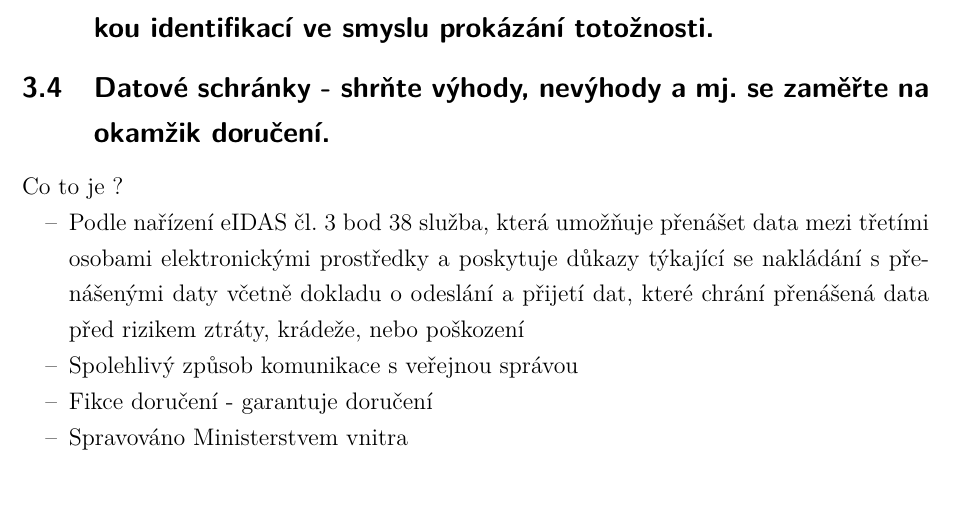
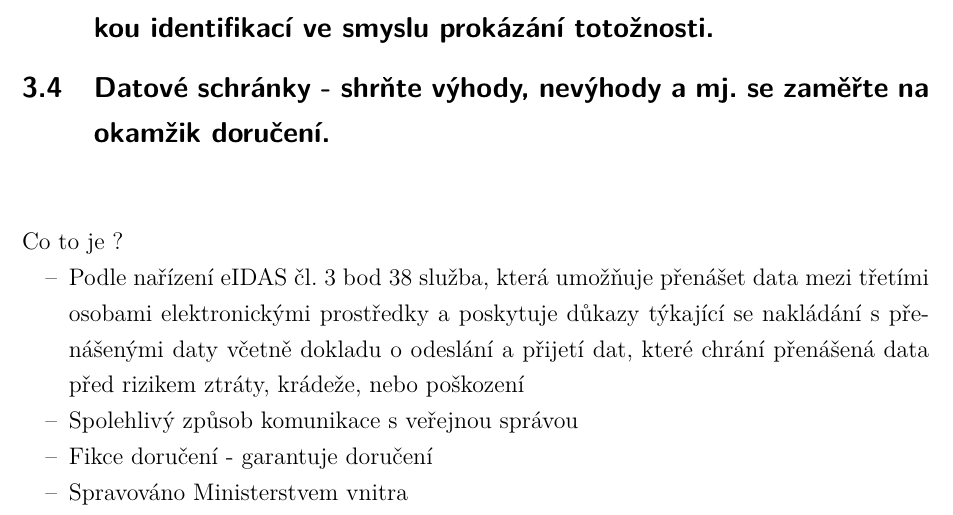
Before and after one commit to RoyalKarma/UP2A, a LaTeX document (main.tex, which reads text/okruh3.tex): part of page 11 of 23, cut so that both start at the same text, the shorter picture padded with empty space. Compiled offline with pdfLaTeX; a LaTeX package or settings file that is missing is left out.

Commit message:
Update okruh3.tex

```diff
--- a/text/okruh3.tex
+++ b/text/okruh3.tex
@@ -58,7 +58,7 @@
 
 
 \subsection{Datové schránky - shrňte výhody, nevýhody a mj. se zaměřte na okamžik doručení.}
-Co to je ?\begin{itemize}
+\item Co to je ?\begin{itemize}
     \begin{itemize}
         \item Podle nařízení eIDAS čl. 3 bod 38 služba, která umožňuje přenášet data mezi třetími osobami elektronickými prostředky a poskytuje důkazy týkající se nakládání s přenášenými daty včetně dokladu o odeslání a přijetí dat, které chrání přenášená data před rizikem ztráty, krádeže, nebo poškození
         \item Spolehlivý způsob komunikace s veřejnou správou
```
